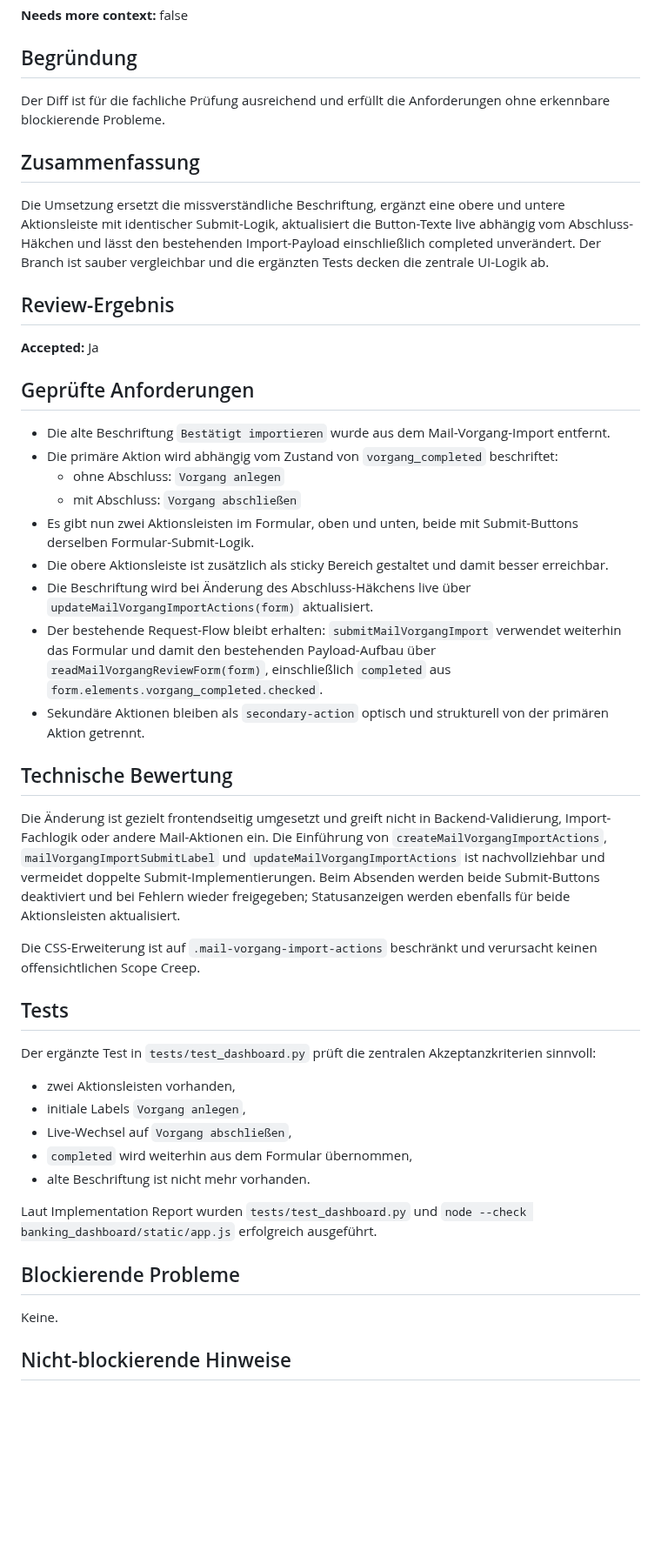
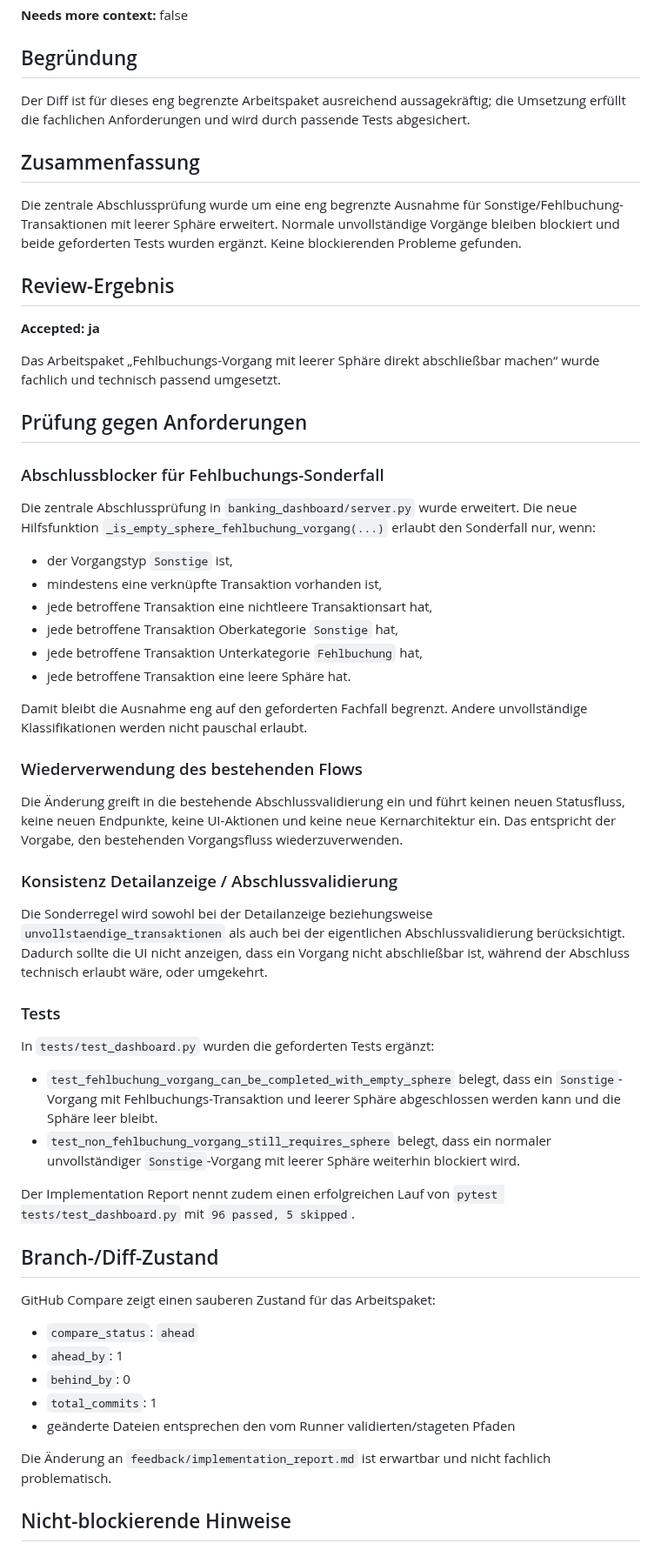
Before and after one commit to ChristophS/bsv-banking, a Markdown page: feedback/review-report.md, the part around one of its changes. Shown at 87% size. Rendered like a GitHub page; blank space fills up the shorter version.

Commit message:
Updated backlog_review_suggestions

```diff
--- a/feedback/review-report.md
+++ b/feedback/review-report.md
@@ -8,49 +8,61 @@
 
 ## Begründung
 
-Der Diff ist für die fachliche Prüfung ausreichend und erfüllt die Anforderungen ohne erkennbare blockierende Probleme.
+Der Diff ist für dieses eng begrenzte Arbeitspaket ausreichend aussagekräftig; die Umsetzung erfüllt die fachlichen Anforderungen und wird durch passende Tests abgesichert.
 
 ## Zusammenfassung
 
-Die Umsetzung ersetzt die missverständliche Beschriftung, ergänzt eine obere und untere Aktionsleiste mit identischer Submit-Logik, aktualisiert die Button-Texte live abhängig vom Abschluss-Häkchen und lässt den bestehenden Import-Payload einschließlich completed unverändert. Der Branch ist sauber vergleichbar und die ergänzten Tests decken die zentrale UI-Logik ab.
+Die zentrale Abschlussprüfung wurde um eine eng begrenzte Ausnahme für Sonstige/Fehlbuchung-Transaktionen mit leerer Sphäre erweitert. Normale unvollständige Vorgänge bleiben blockiert und beide geforderten Tests wurden ergänzt. Keine blockierenden Probleme gefunden.
 
 ## Review-Ergebnis
 
-**Accepted:** Ja
+**Accepted: ja**
 
-## Geprüfte Anforderungen
+Das Arbeitspaket „Fehlbuchungs-Vorgang mit leerer Sphäre direkt abschließbar machen“ wurde fachlich und technisch passend umgesetzt.
 
-- Die alte Beschriftung `Bestätigt importieren` wurde aus dem Mail-Vorgang-Import entfernt.
-- Die primäre Aktion wird abhängig vom Zustand von `vorgang_completed` beschriftet:
-  - ohne Abschluss: `Vorgang anlegen`
-  - mit Abschluss: `Vorgang abschließen`
-- Es gibt nun zwei Aktionsleisten im Formular, oben und unten, beide mit Submit-Buttons derselben Formular-Submit-Logik.
-- Die obere Aktionsleiste ist zusätzlich als sticky Bereich gestaltet und damit besser erreichbar.
-- Die Beschriftung wird bei Änderung des Abschluss-Häkchens live über `updateMailVorgangImportActions(form)` aktualisiert.
-- Der bestehende Request-Flow bleibt erhalten: `submitMailVorgangImport` verwendet weiterhin das Formular und damit den bestehenden Payload-Aufbau über `readMailVorgangReviewForm(form)`, einschließlich `completed` aus `form.elements.vorgang_completed.checked`.
-- Sekundäre Aktionen bleiben als `secondary-action` optisch und strukturell von der primären Aktion getrennt.
+## Prüfung gegen Anforderungen
 
-## Technische Bewertung
+### Abschlussblocker für Fehlbuchungs-Sonderfall
 
-Die Änderung ist gezielt frontendseitig umgesetzt und greift nicht in Backend-Validierung, Import-Fachlogik oder andere Mail-Aktionen ein. Die Einführung von `createMailVorgangImportActions`, `mailVorgangImportSubmitLabel` und `updateMailVorgangImportActions` ist nachvollziehbar und vermeidet doppelte Submit-Implementierungen. Beim Absenden werden beide Submit-Buttons deaktiviert und bei Fehlern wieder freigegeben; Statusanzeigen werden ebenfalls für beide Aktionsleisten aktualisiert.
+Die zentrale Abschlussprüfung in `banking_dashboard/server.py` wurde erweitert. Die neue Hilfsfunktion `_is_empty_sphere_fehlbuchung_vorgang(...)` erlaubt den Sonderfall nur, wenn:
 
-Die CSS-Erweiterung ist auf `.mail-vorgang-import-actions` beschränkt und verursacht keinen offensichtlichen Scope Creep.
+- der Vorgangstyp `Sonstige` ist,
+- mindestens eine verknüpfte Transaktion vorhanden ist,
+- jede betroffene Transaktion eine nichtleere Transaktionsart hat,
+- jede betroffene Transaktion Oberkategorie `Sonstige` hat,
+- jede betroffene Transaktion Unterkategorie `Fehlbuchung` hat,
+- jede betroffene Transaktion eine leere Sphäre hat.
 
-## Tests
+Damit bleibt die Ausnahme eng auf den geforderten Fachfall begrenzt. Andere unvollständige Klassifikationen werden nicht pauschal erlaubt.
 
-Der ergänzte Test in `tests/test_dashboard.py` prüft die zentralen Akzeptanzkriterien sinnvoll:
+### Wiederverwendung des bestehenden Flows
 
-- zwei Aktionsleisten vorhanden,
-- initiale Labels `Vorgang anlegen`,
-- Live-Wechsel auf `Vorgang abschließen`,
-- `completed` wird weiterhin aus dem Formular übernommen,
-- alte Beschriftung ist nicht mehr vorhanden.
+Die Änderung greift in die bestehende Abschlussvalidierung ein und führt keinen neuen Statusfluss, keine neuen Endpunkte, keine UI-Aktionen und keine neue Kernarchitektur ein. Das entspricht der Vorgabe, den bestehenden Vorgangsfluss wiederzuverwenden.
 
-Laut Implementation Report wurden `tests/test_dashboard.py` und `node --check banking_dashboard/static/app.js` erfolgreich ausgeführt.
+### Konsistenz Detailanzeige / Abschlussvalidierung
 
-## Blockierende Probleme
+Die Sonderregel wird sowohl bei der Detailanzeige beziehungsweise `unvollstaendige_transaktionen` als auch bei der eigentlichen Abschlussvalidierung berücksichtigt. Dadurch sollte die UI nicht anzeigen, dass ein Vorgang nicht abschließbar ist, während der Abschluss technisch erlaubt wäre, oder umgekehrt.
 
-Keine.
+### Tests
+
+In `tests/test_dashboard.py` wurden die geforderten Tests ergänzt:
+
+- `test_fehlbuchung_vorgang_can_be_completed_with_empty_sphere` belegt, dass ein `Sonstige`-Vorgang mit Fehlbuchungs-Transaktion und leerer Sphäre abgeschlossen werden kann und die Sphäre leer bleibt.
+- `test_non_fehlbuchung_vorgang_still_requires_sphere` belegt, dass ein normaler unvollständiger `Sonstige`-Vorgang mit leerer Sphäre weiterhin blockiert wird.
+
+Der Implementation Report nennt zudem einen erfolgreichen Lauf von `pytest tests/test_dashboard.py` mit `96 passed, 5 skipped`.
+
+## Branch-/Diff-Zustand
+
+GitHub Compare zeigt einen sauberen Zustand für das Arbeitspaket:
+
+- `compare_status`: `ahead`
+- `ahead_by`: 1
+- `behind_by`: 0
+- `total_commits`: 1
+- geänderte Dateien entsprechen den vom Runner validierten/stageten Pfaden
+
+Die Änderung an `feedback/implementation_report.md` ist erwartbar und nicht fachlich problematisch.
 
 ## Nicht-blockierende Hinweise
 
```
Also changed, not shown: other parts of feedback/review-report.md (+6 -2 lines).
